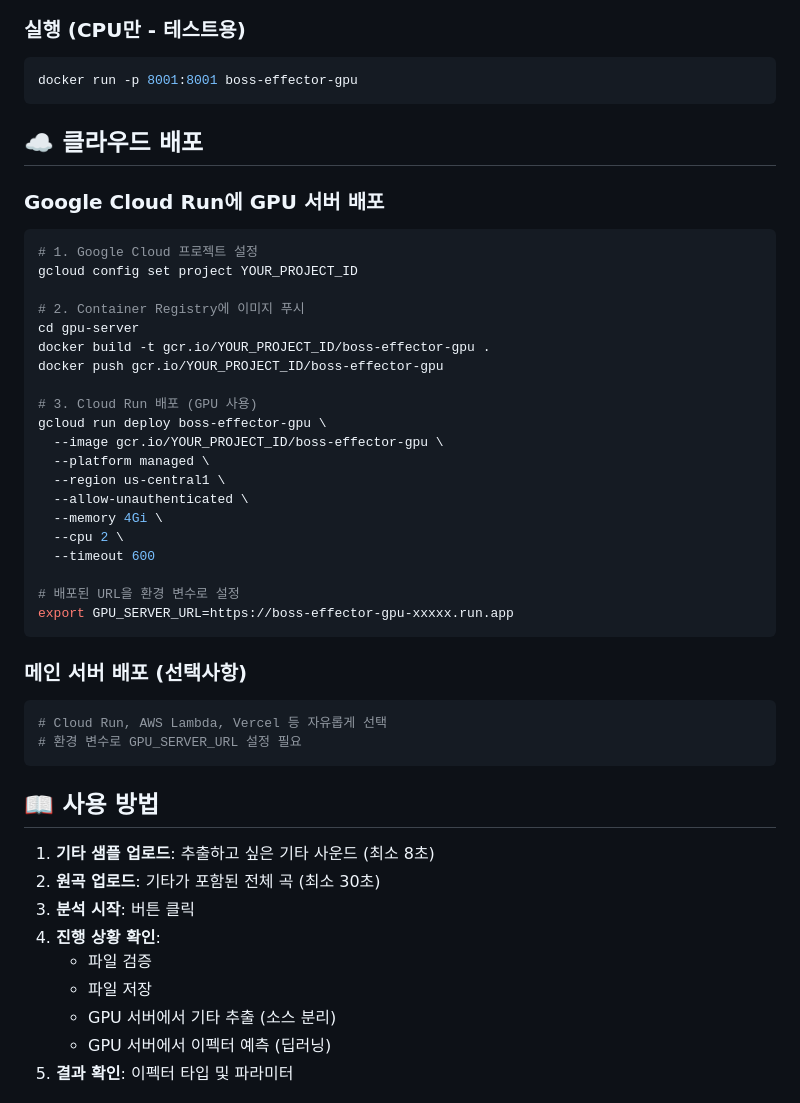
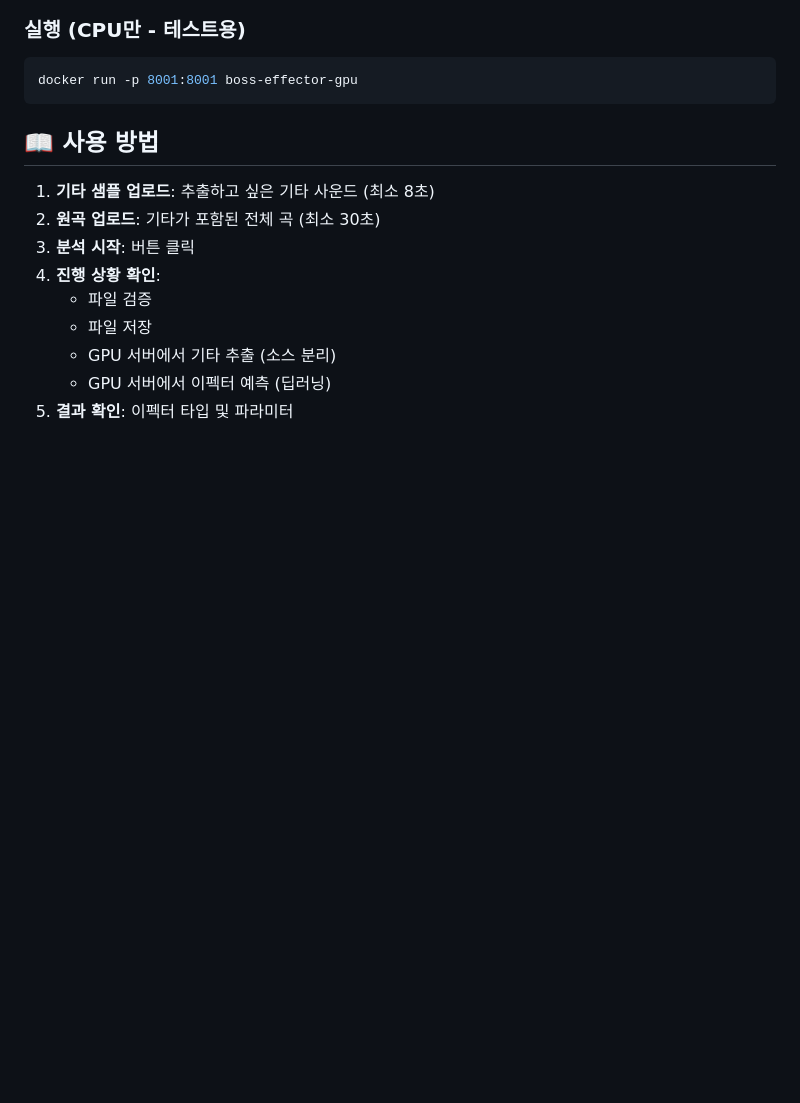
Before and after one commit to JNU-econovation/boss-effector, a Markdown page: README.md, the part around one of its changes. Rendered like a GitHub page; blank space fills up the shorter version.

````diff
--- a/README.md
+++ b/README.md
@@ -101,41 +101,6 @@ docker run --gpus all -p 8001:8001 boss-effector-gpu
 ```bash
 docker run -p 8001:8001 boss-effector-gpu
 ```
-
-## ☁️ 클라우드 배포
-
-### Google Cloud Run에 GPU 서버 배포
-
-```bash
-# 1. Google Cloud 프로젝트 설정
-gcloud config set project YOUR_PROJECT_ID
-
-# 2. Container Registry에 이미지 푸시
-cd gpu-server
-docker build -t gcr.io/YOUR_PROJECT_ID/boss-effector-gpu .
-docker push gcr.io/YOUR_PROJECT_ID/boss-effector-gpu
-
-# 3. Cloud Run 배포 (GPU 사용)
-gcloud run deploy boss-effector-gpu \
-  --image gcr.io/YOUR_PROJECT_ID/boss-effector-gpu \
-  --platform managed \
-  --region us-central1 \
-  --allow-unauthenticated \
-  --memory 4Gi \
-  --cpu 2 \
-  --timeout 600
-
-# 배포된 URL을 환경 변수로 설정
-export GPU_SERVER_URL=https://boss-effector-gpu-xxxxx.run.app
-```
-
-### 메인 서버 배포 (선택사항)
-
-```bash
-# Cloud Run, AWS Lambda, Vercel 등 자유롭게 선택
-# 환경 변수로 GPU_SERVER_URL 설정 필요
-```
-
 ## 📖 사용 방법
 
 1. **기타 샘플 업로드**: 추출하고 싶은 기타 사운드 (최소 8초)
````
Also changed, not shown: other parts of README.md (+1 -76 lines).
